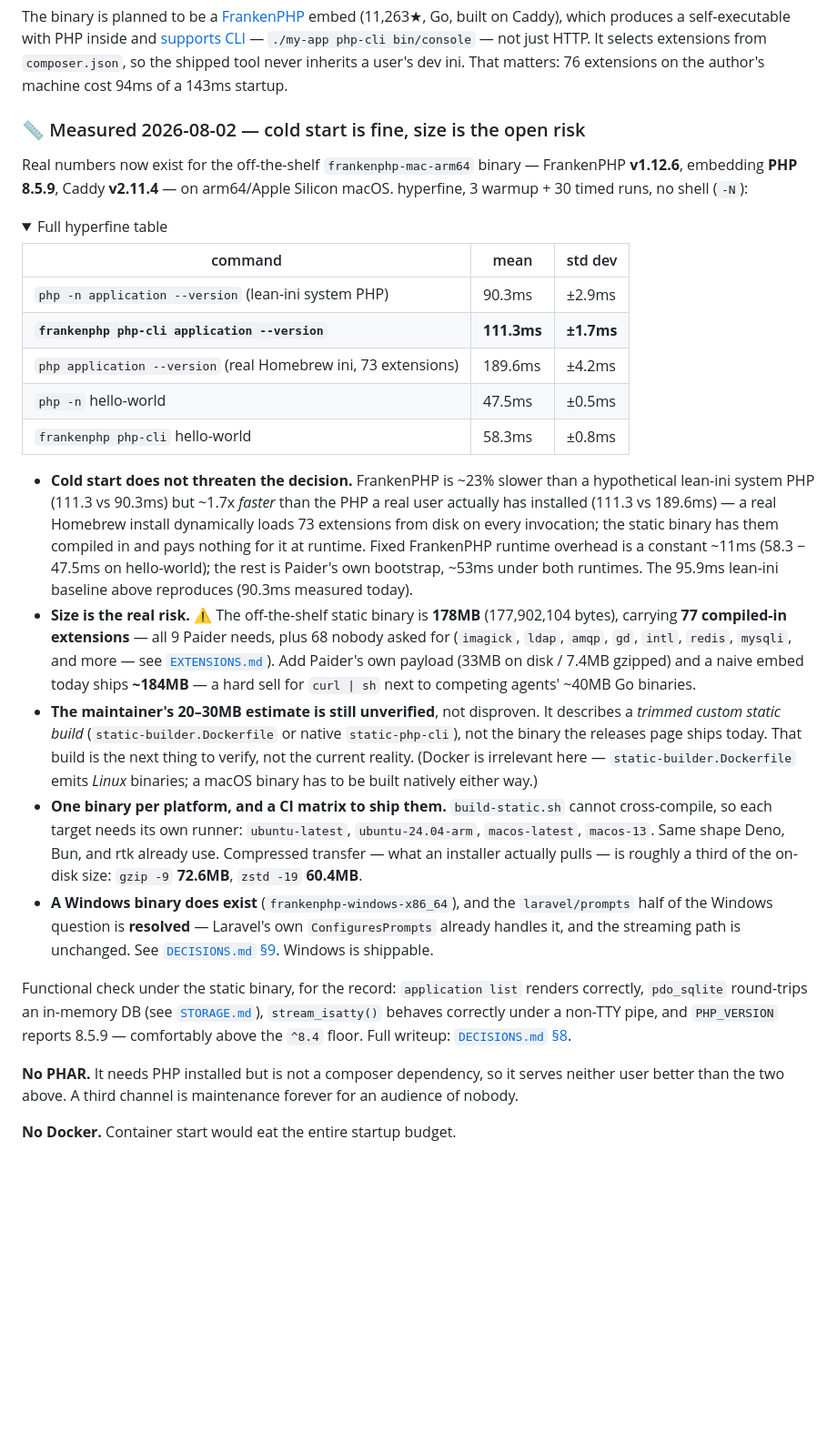
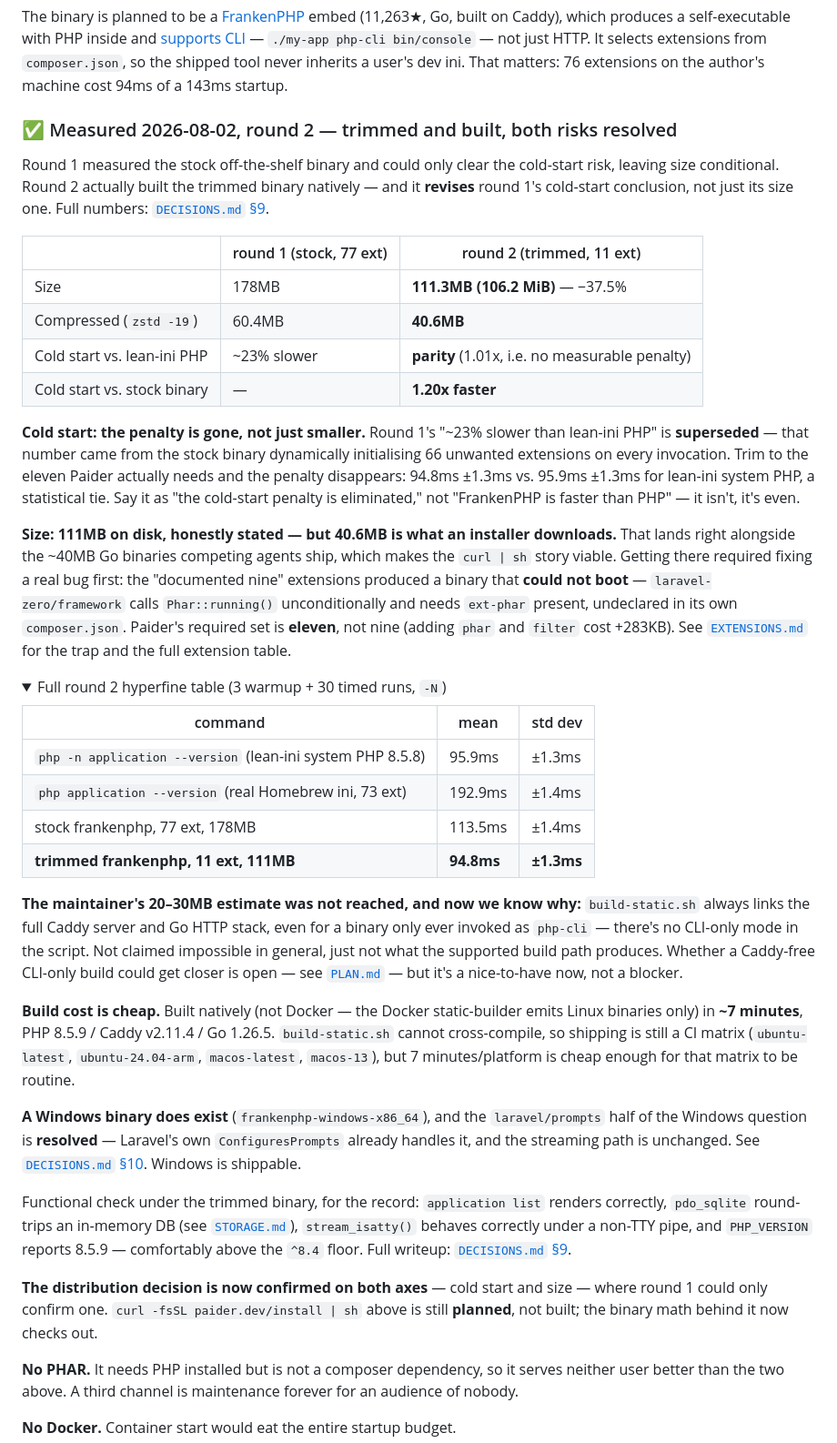
Before and after one commit to shoemoney/paider, a Markdown page: README.md, the part around the change. Shown at 91% size. Rendered like a GitHub page; folded sections open; blank space fills up the shorter version.

```diff
--- a/README.md
+++ b/README.md
@@ -168,56 +168,69 @@ built on Caddy), which produces a self-executable with PHP inside and
 HTTP. It selects extensions from `composer.json`, so the shipped tool never inherits a user's dev
 ini. That matters: 76 extensions on the author's machine cost 94ms of a 143ms startup.
 
-### 📏 Measured 2026-08-02 — cold start is fine, size is the open risk
+### ✅ Measured 2026-08-02, round 2 — trimmed and built, both risks resolved
 
-Real numbers now exist for the off-the-shelf `frankenphp-mac-arm64` binary — FrankenPHP
-**v1.12.6**, embedding **PHP 8.5.9**, Caddy **v2.11.4** — on arm64/Apple Silicon macOS.
-hyperfine, 3 warmup + 30 timed runs, no shell (`-N`):
+Round 1 measured the stock off-the-shelf binary and could only clear the cold-start risk,
+leaving size conditional. Round 2 actually built the trimmed binary natively — and it **revises**
+round 1's cold-start conclusion, not just its size one. Full numbers:
+[`DECISIONS.md` §9](DECISIONS.md).
+
+| | round 1 (stock, 77 ext) | round 2 (trimmed, 11 ext) |
+|---|---|---|
+| Size | 178MB | **111.3MB (106.2 MiB)** — −37.5% |
+| Compressed (`zstd -19`) | 60.4MB | **40.6MB** |
+| Cold start vs. lean-ini PHP | ~23% slower | **parity** (1.01x, i.e. no measurable penalty) |
+| Cold start vs. stock binary | — | **1.20x faster** |
+
+**Cold start: the penalty is gone, not just smaller.** Round 1's "~23% slower than lean-ini PHP"
+is **superseded** — that number came from the stock binary dynamically initialising 66 unwanted
+extensions on every invocation. Trim to the eleven Paider actually needs and the penalty
+disappears: 94.8ms ±1.3ms vs. 95.9ms ±1.3ms for lean-ini system PHP, a statistical tie. Say it as
+"the cold-start penalty is eliminated," not "FrankenPHP is faster than PHP" — it isn't, it's even.
+
+**Size: 111MB on disk, honestly stated — but 40.6MB is what an installer downloads.** That lands
+right alongside the ~40MB Go binaries competing agents ship, which makes the `curl | sh` story
+viable. Getting there required fixing a real bug first: the "documented nine" extensions produced
+a binary that **could not boot** — `laravel-zero/framework` calls `Phar::running()`
+unconditionally and needs `ext-phar` present, undeclared in its own `composer.json`. Paider's
+required set is **eleven**, not nine (adding `phar` and `filter` cost +283KB). See
+[`EXTENSIONS.md`](EXTENSIONS.md) for the trap and the full extension table.
 
 <details>
-<summary>Full hyperfine table</summary>
+<summary>Full round 2 hyperfine table (3 warmup + 30 timed runs, <code>-N</code>)</summary>
 
 | command | mean | std dev |
 |---|---|---|
-| `php -n application --version` (lean-ini system PHP) | 90.3ms | ±2.9ms |
-| **`frankenphp php-cli application --version`** | **111.3ms** | **±1.7ms** |
-| `php application --version` (real Homebrew ini, 73 extensions) | 189.6ms | ±4.2ms |
-| `php -n` hello-world | 47.5ms | ±0.5ms |
-| `frankenphp php-cli` hello-world | 58.3ms | ±0.8ms |
+| `php -n application --version` (lean-ini system PHP 8.5.8) | 95.9ms | ±1.3ms |
+| `php application --version` (real Homebrew ini, 73 ext) | 192.9ms | ±1.4ms |
+| stock frankenphp, 77 ext, 178MB | 113.5ms | ±1.4ms |
+| **trimmed frankenphp, 11 ext, 111MB** | **94.8ms** | **±1.3ms** |
 
 </details>
 
-- **Cold start does not threaten the decision.** FrankenPHP is ~23% slower than a hypothetical
-  lean-ini system PHP (111.3 vs 90.3ms) but ~1.7x *faster* than the PHP a real user actually has
-  installed (111.3 vs 189.6ms) — a real Homebrew install dynamically loads 73 extensions from
-  disk on every invocation; the static binary has them compiled in and pays nothing for it at
-  runtime. Fixed FrankenPHP runtime overhead is a constant ~11ms (58.3 − 47.5ms on hello-world);
-  the rest is Paider's own bootstrap, ~53ms under both runtimes. The 95.9ms lean-ini baseline
-  above reproduces (90.3ms measured today).
-- **Size is the real risk.** ⚠️ The off-the-shelf static binary is **178MB** (177,902,104 bytes),
-  carrying **77 compiled-in extensions** — all 9 Paider needs, plus 68 nobody asked for
-  (`imagick`, `ldap`, `amqp`, `gd`, `intl`, `redis`, `mysqli`, and more — see
-  [`EXTENSIONS.md`](EXTENSIONS.md)). Add Paider's own payload (33MB on disk / 7.4MB gzipped) and
-  a naive embed today ships **~184MB** — a hard sell for `curl | sh` next to competing agents'
-  ~40MB Go binaries.
-- **The maintainer's 20–30MB estimate is still unverified**, not disproven. It describes a
-  *trimmed custom static build* (`static-builder.Dockerfile` or native `static-php-cli`), not the
-  binary the releases page ships today. That build is the next thing to verify, not the current
-  reality. (Docker is irrelevant here — `static-builder.Dockerfile` emits *Linux* binaries; a
-  macOS binary has to be built natively either way.)
-- **One binary per platform, and a CI matrix to ship them.** `build-static.sh` cannot
-  cross-compile, so each target needs its own runner: `ubuntu-latest`, `ubuntu-24.04-arm`,
-  `macos-latest`, `macos-13`. Same shape Deno, Bun, and rtk already use. Compressed transfer —
-  what an installer actually pulls — is roughly a third of the on-disk size: `gzip -9` **72.6MB**,
-  `zstd -19` **60.4MB**.
-- **A Windows binary does exist** (`frankenphp-windows-x86_64`), and the `laravel/prompts` half of
-  the Windows question is **resolved** — Laravel's own `ConfiguresPrompts` already handles it, and
-  the streaming path is unchanged. See [`DECISIONS.md` §9](DECISIONS.md). Windows is shippable.
+**The maintainer's 20–30MB estimate was not reached, and now we know why:** `build-static.sh`
+always links the full Caddy server and Go HTTP stack, even for a binary only ever invoked as
+`php-cli` — there's no CLI-only mode in the script. Not claimed impossible in general, just not
+what the supported build path produces. Whether a Caddy-free CLI-only build could get closer is
+open — see [`PLAN.md`](PLAN.md) — but it's a nice-to-have now, not a blocker.
 
-Functional check under the static binary, for the record: `application list` renders correctly,
+**Build cost is cheap.** Built natively (not Docker — the Docker static-builder emits Linux
+binaries only) in **~7 minutes**, PHP 8.5.9 / Caddy v2.11.4 / Go 1.26.5. `build-static.sh` cannot
+cross-compile, so shipping is still a CI matrix (`ubuntu-latest`, `ubuntu-24.04-arm`,
+`macos-latest`, `macos-13`), but 7 minutes/platform is cheap enough for that matrix to be routine.
+
+**A Windows binary does exist** (`frankenphp-windows-x86_64`), and the `laravel/prompts` half of
+the Windows question is **resolved** — Laravel's own `ConfiguresPrompts` already handles it, and
+the streaming path is unchanged. See [`DECISIONS.md` §10](DECISIONS.md). Windows is shippable.
+
+Functional check under the trimmed binary, for the record: `application list` renders correctly,
 `pdo_sqlite` round-trips an in-memory DB (see [`STORAGE.md`](STORAGE.md)), `stream_isatty()`
 behaves correctly under a non-TTY pipe, and `PHP_VERSION` reports 8.5.9 — comfortably above the
-`^8.4` floor. Full writeup: [`DECISIONS.md` §8](DECISIONS.md).
+`^8.4` floor. Full writeup: [`DECISIONS.md` §9](DECISIONS.md).
+
+**The distribution decision is now confirmed on both axes** — cold start and size — where round 1
+could only confirm one. `curl -fsSL paider.dev/install | sh` above is still **planned**, not
+built; the binary math behind it now checks out.
 
 **No PHAR.** It needs PHP installed but is not a composer dependency, so it serves neither user
 better than the two above. A third channel is maintenance forever for an audience of nobody.
```
Also changed, not shown: PLAN.md (+52 -16 lines), STORAGE.md (+5 -2 lines).
